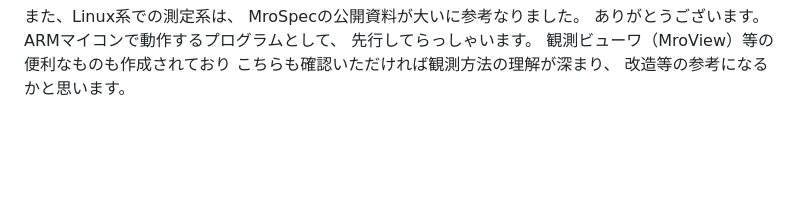
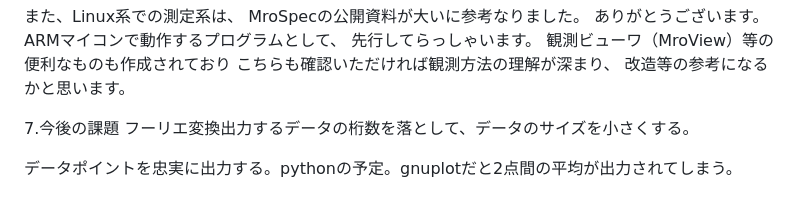
Before and after one commit to Hasumukai/ARAMO, a Markdown page: README_jp.md, the part around the change. GitHub-like rendering; blank space fills up the shorter version.

```diff
--- a/README_jp.md
+++ b/README_jp.md
@@ -150,3 +150,8 @@ ARMマイコンで動作するプログラムとして、
 観測ビューワ（MroView）等の便利なものも作成されており
 こちらも確認いただければ観測方法の理解が深まり、
 改造等の参考になるかと思います。
+
+7.今後の課題
+フーリエ変換出力するデータの桁数を落として、データのサイズを小さくする。
+
+データポイントを忠実に出力する。pythonの予定。gnuplotだと2点間の平均が出力されてしまう。
```
